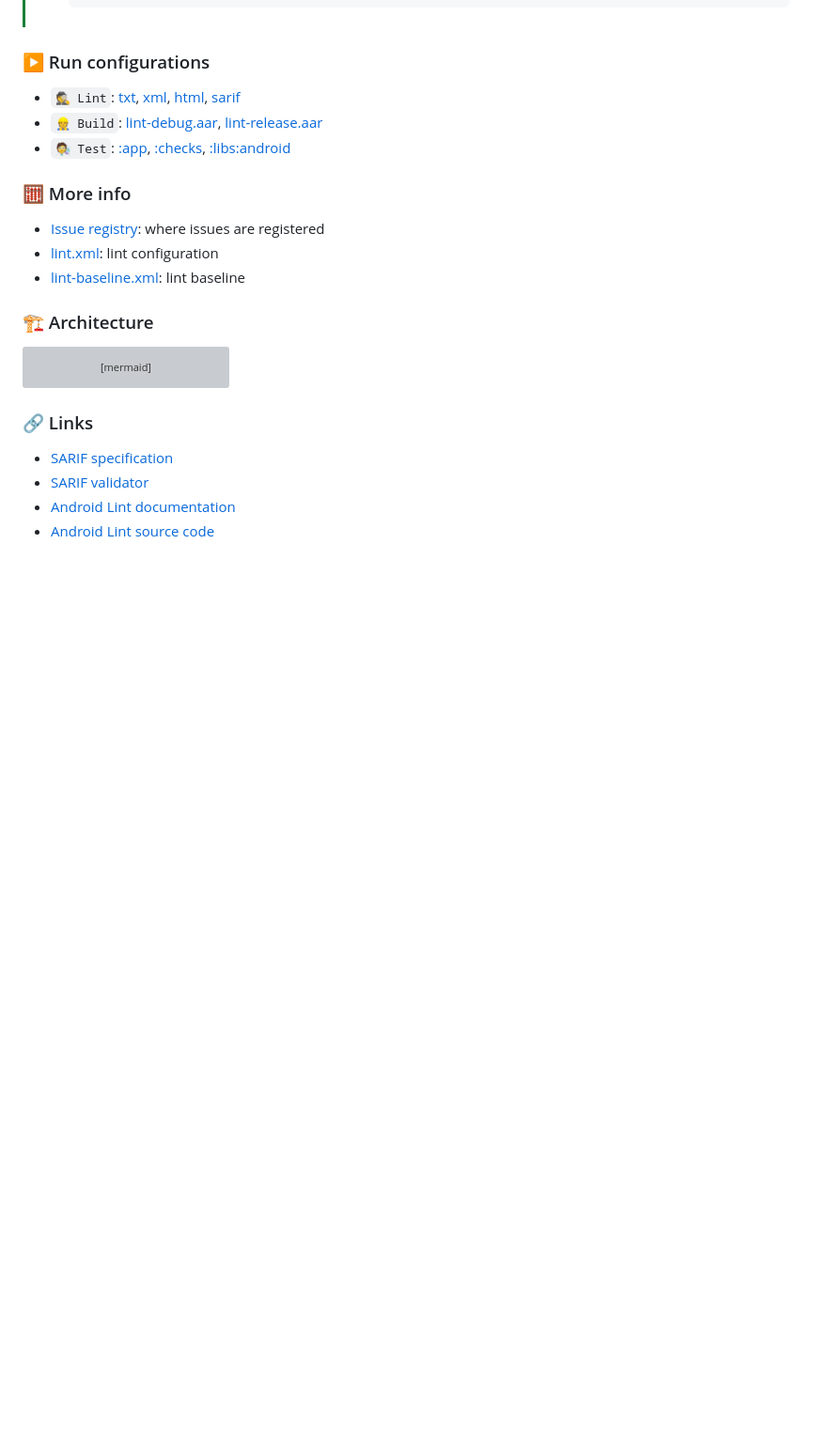
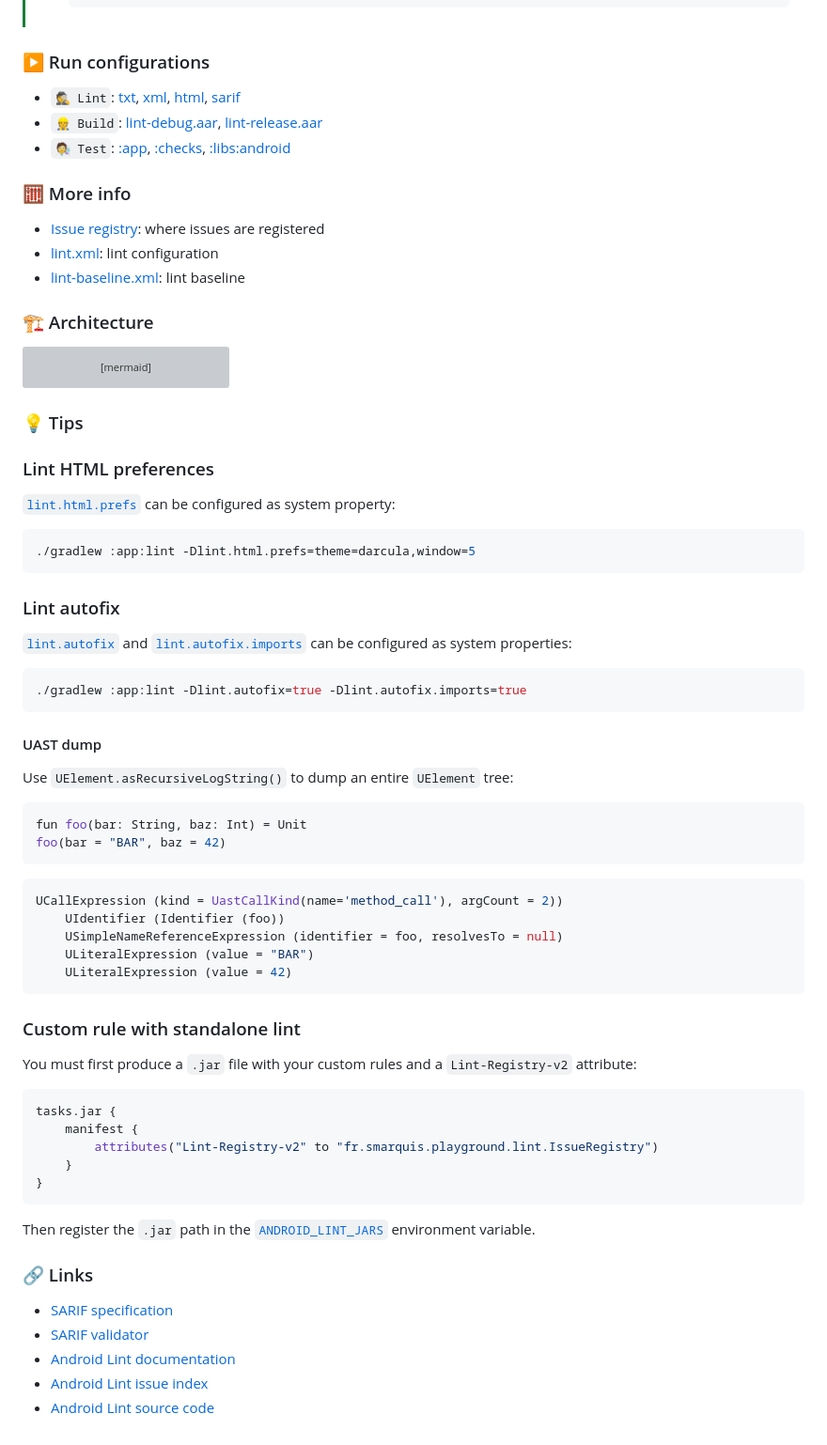
Before and after one commit to SimonMarquis/Lint-Playground, a Markdown page: README.md, the part around the change. Shown at 94% size. Drawn GitHub-style; folded sections open; blank space fills up the shorter version; grey boxes are pictures that could not be loaded.

Commit message:
💡 Document some tips

````diff
--- a/README.md
+++ b/README.md
@@ -108,9 +108,60 @@ classDef android-library fill:#3BD482,stroke:#fff,stroke-width:2px,color:#fff;
 classDef jvm fill:#7F52FF,stroke:#fff,stroke-width:2px,color:#fff;
 ```
 
+### 💡 Tips
+
+### Lint HTML preferences
+
+[`lint.html.prefs`](https://googlesamples.github.io/android-custom-lint-rules/api-guide.md.html#appendix:environmentvariablesandsystemproperties/systemproperties/def-lint.html.prefs) can be configured as system property:
+
+```bash
+./gradlew :app:lint -Dlint.html.prefs=theme=darcula,window=5
+```
+
+### Lint autofix
+
+[`lint.autofix`](https://googlesamples.github.io/android-custom-lint-rules/api-guide.md.html#appendix:environmentvariablesandsystemproperties/systemproperties/def-lint.autofix) and [`lint.autofix.imports`](https://googlesamples.github.io/android-custom-lint-rules/api-guide.md.html#appendix:environmentvariablesandsystemproperties/systemproperties/def-lint.autofix.imports) can be configured as system properties:
+
+```bash
+./gradlew :app:lint -Dlint.autofix=true -Dlint.autofix.imports=true
+```
+
+#### UAST dump
+
+Use `UElement.asRecursiveLogString()` to dump an entire `UElement` tree:
+
+```kotlin
+fun foo(bar: String, baz: Int) = Unit
+foo(bar = "BAR", baz = 42)
+```
+
+```kotlin
+UCallExpression (kind = UastCallKind(name='method_call'), argCount = 2))
+    UIdentifier (Identifier (foo))
+    USimpleNameReferenceExpression (identifier = foo, resolvesTo = null)
+    ULiteralExpression (value = "BAR")
+    ULiteralExpression (value = 42)
+```
+
+### Custom rule with standalone lint
+
+You must first produce a `.jar` file with your custom rules and a `Lint-Registry-v2` attribute:
+
+```kotlin
+tasks.jar {
+    manifest {
+        attributes("Lint-Registry-v2" to "fr.smarquis.playground.lint.IssueRegistry")
+    }
+}
+```
+
+Then register the `.jar` path in the [`ANDROID_LINT_JARS`](https://googlesamples.github.io/android-custom-lint-rules/api-guide.md.html#appendix:environmentvariablesandsystemproperties/environmentvariables/lintconfigurationvariables/def-android_lint_jars) environment variable.
+
+
 ### 🔗 Links
 
 - [SARIF specification](https://sarifweb.azurewebsites.net/#Specification)
 - [SARIF validator](https://sarifweb.azurewebsites.net/Validation)
 - [Android Lint documentation](https://googlesamples.github.io/android-custom-lint-rules/)
+- [Android Lint issue index](https://googlesamples.github.io/android-custom-lint-rules/checks/index.md.html)
 - [Android Lint source code](https://cs.android.com/android-studio/platform/tools/base/+/mirror-goog-studio-main:lint/)
````
